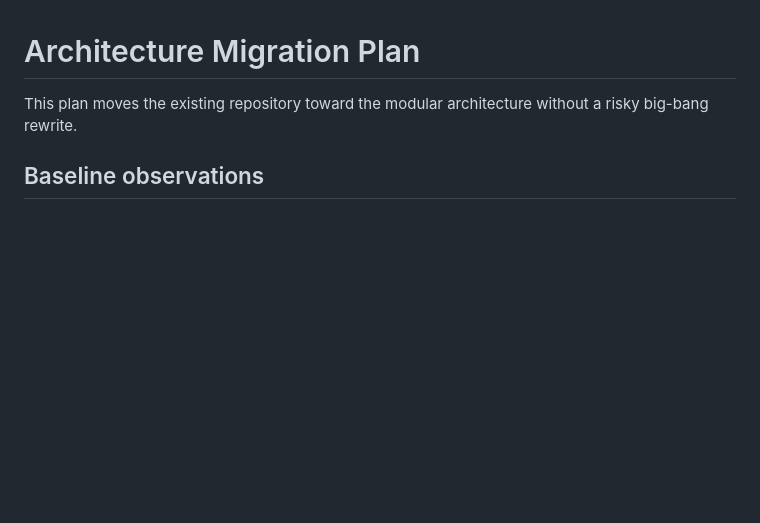
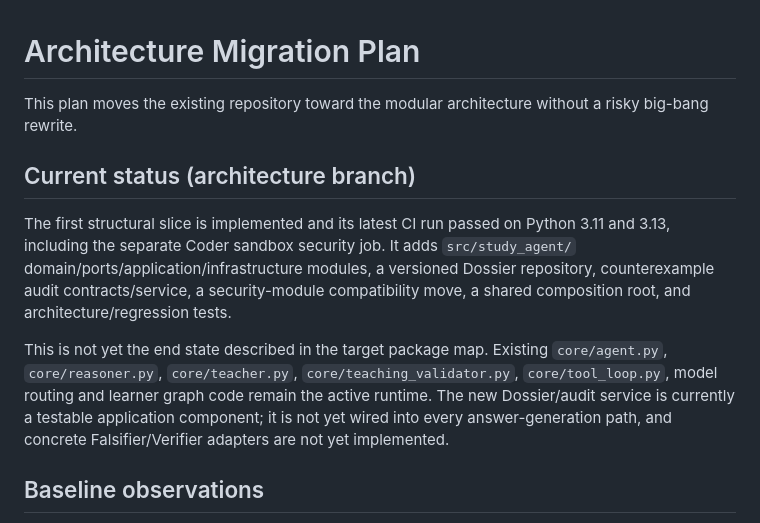
Before and after one commit to Erdoschn/Study-agent, a Markdown page: docs/architecture/migration-plan.md, the part around one of its changes. Drawn GitHub-style; blank space fills up the shorter version.

```diff
--- a/docs/architecture/migration-plan.md
+++ b/docs/architecture/migration-plan.md
@@ -1,6 +1,13 @@
 # Architecture Migration Plan
 
 This plan moves the existing repository toward the modular architecture without a risky big-bang rewrite.
+
+## Current status (architecture branch)
+
+The first structural slice is implemented and its latest CI run passed on Python 3.11 and 3.13, including the separate Coder sandbox security job. It adds `src/study_agent/` domain/ports/application/infrastructure modules, a versioned Dossier repository, counterexample audit contracts/service, a security-module compatibility move, a shared composition root, and architecture/regression tests.
+
+This is not yet the end state described in the target package map. Existing `core/agent.py`, `core/reasoner.py`, `core/teacher.py`, `core/teaching_validator.py`, `core/tool_loop.py`, model routing and learner graph code remain the active runtime. The new Dossier/audit service is currently a testable application component; it is not yet wired into every answer-generation path, and concrete Falsifier/Verifier adapters are not yet implemented.
+
 
 ## Baseline observations
 
```
Also changed, not shown: other parts of docs/architecture/migration-plan.md (+16 -11 lines).
